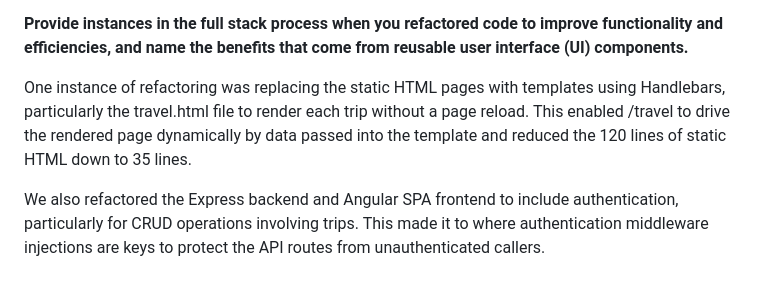
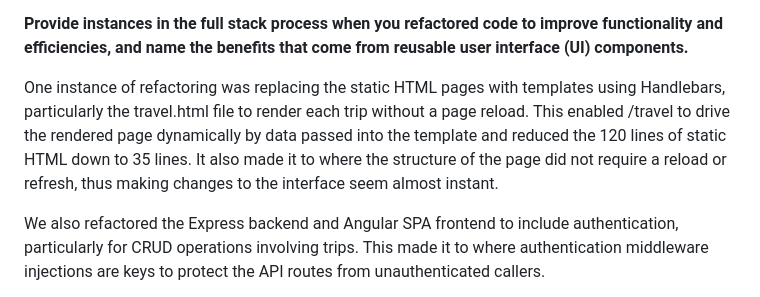
Before and after one commit to JohnBrungard/CS465-fullstack1, a Markdown page: README.md, the part around the change. GitHub-like rendering.

```diff
--- a/README.md
+++ b/README.md
@@ -15,7 +15,7 @@ Express also defines a directory structure. Furthermore, Express uses sessions s
 
 <b>Provide instances in the full stack process when you refactored code to improve functionality and efficiencies, and name the benefits that come from reusable user interface (UI) components.</b>
 
-<p>One instance of refactoring was replacing the static HTML pages with templates using Handlebars, particularly the travel.html file to render each trip without a page reload. This enabled /travel to drive the rendered page dynamically by data passed into the template and reduced the 120 lines of static HTML down to 35 lines.  </p>
+<p>One instance of refactoring was replacing the static HTML pages with templates using Handlebars, particularly the travel.html file to render each trip without a page reload. This enabled /travel to drive the rendered page dynamically by data passed into the template and reduced the 120 lines of static HTML down to 35 lines. It also made it to where the structure of the page did not require a reload or refresh, thus making changes to the interface seem almost instant.  </p>
 
 <p>We also refactored the Express backend and Angular SPA frontend to include authentication, particularly for CRUD operations involving trips. This made it to where authentication middleware injections are keys to protect the API routes from unauthenticated callers. </p>
 
```
